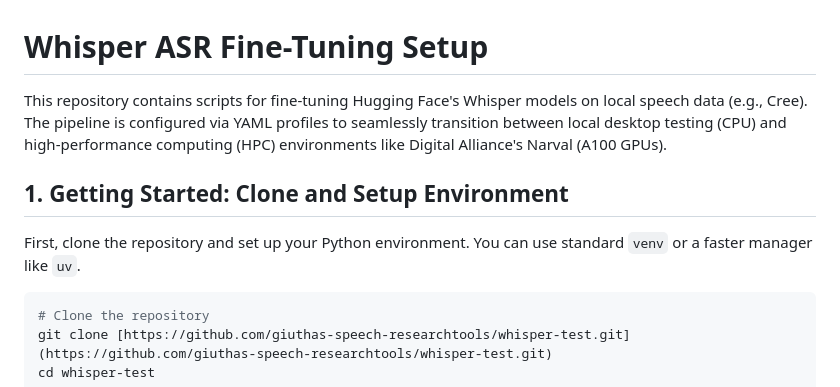
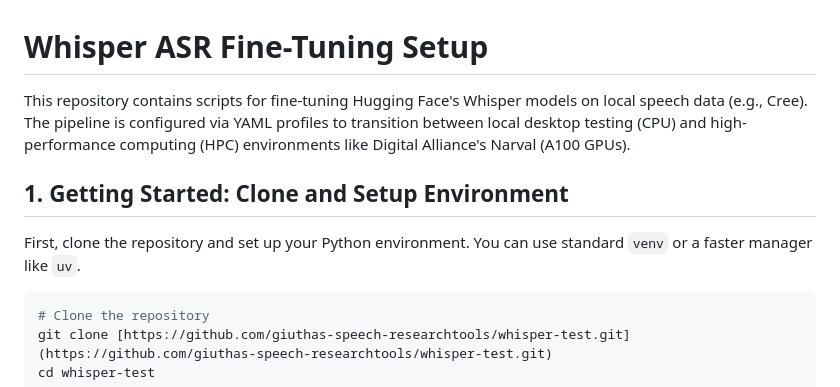
Before and after one commit to giuthas-speech-research-tools/nehiyawewin-asr, a Markdown page: README.md, the part around the change. Drawn GitHub-style.

Commit message:
Small updates to readme. Still untested autogenerated content.

````diff
--- a/README.md
+++ b/README.md
@@ -1,10 +1,14 @@
 # Whisper ASR Fine-Tuning Setup
 
-This repository contains scripts for fine-tuning Hugging Face's Whisper models on local speech data (e.g., Cree). The pipeline is configured via YAML profiles to seamlessly transition between local desktop testing (CPU) and high-performance computing (HPC) environments like Digital Alliance's Narval (A100 GPUs).
+This repository contains scripts for fine-tuning Hugging Face's Whisper models
+on local speech data (e.g., Cree). The pipeline is configured via YAML profiles
+to transition between local desktop testing (CPU) and high-performance
+computing (HPC) environments like Digital Alliance's Narval (A100 GPUs).
 
 ## 1. Getting Started: Clone and Setup Environment
 
-First, clone the repository and set up your Python environment. You can use standard `venv` or a faster manager like `uv`.
+First, clone the repository and set up your Python environment. You can use
+standard `venv` or a faster manager like `uv`.
 
 ```bash
 # Clone the repository
````
